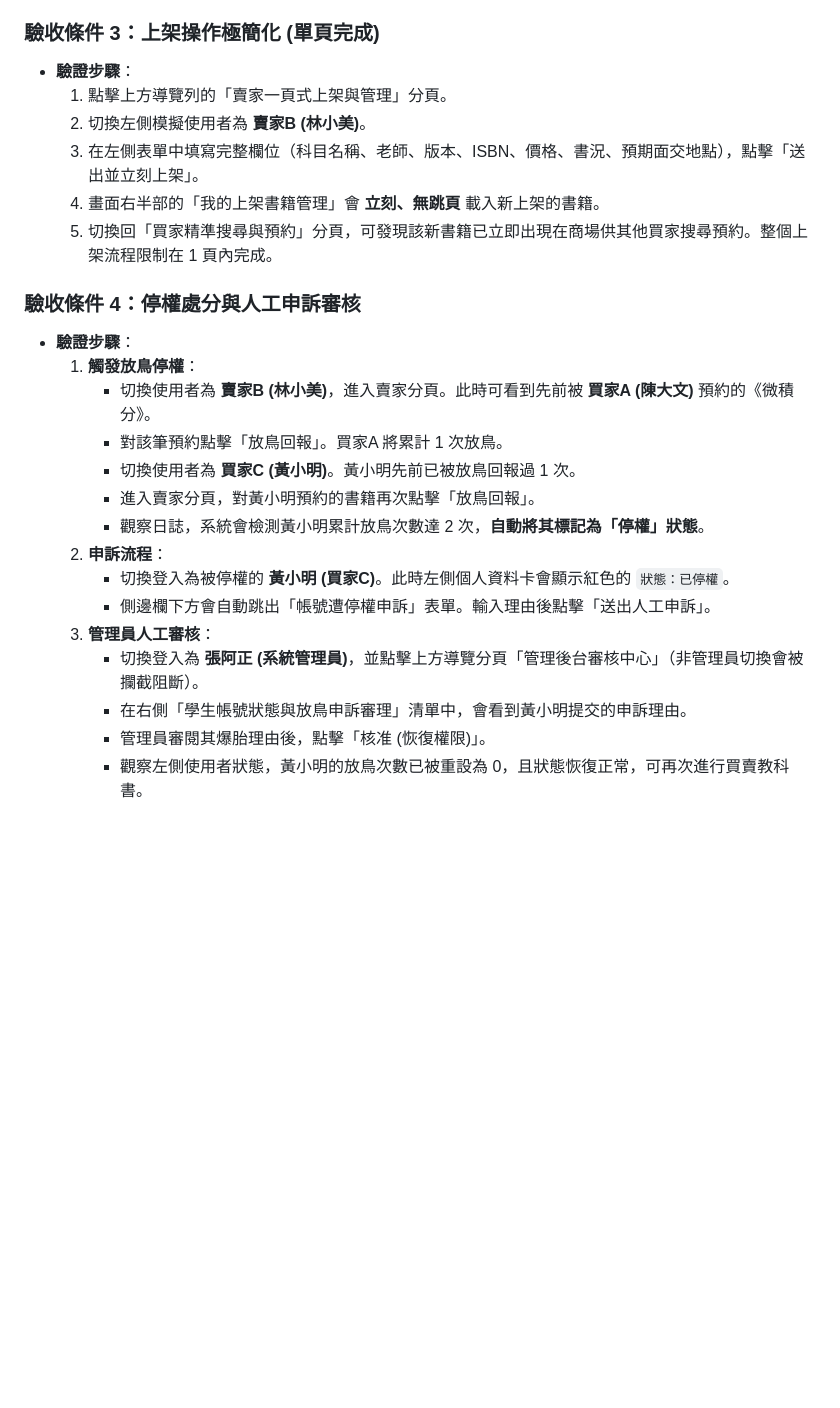
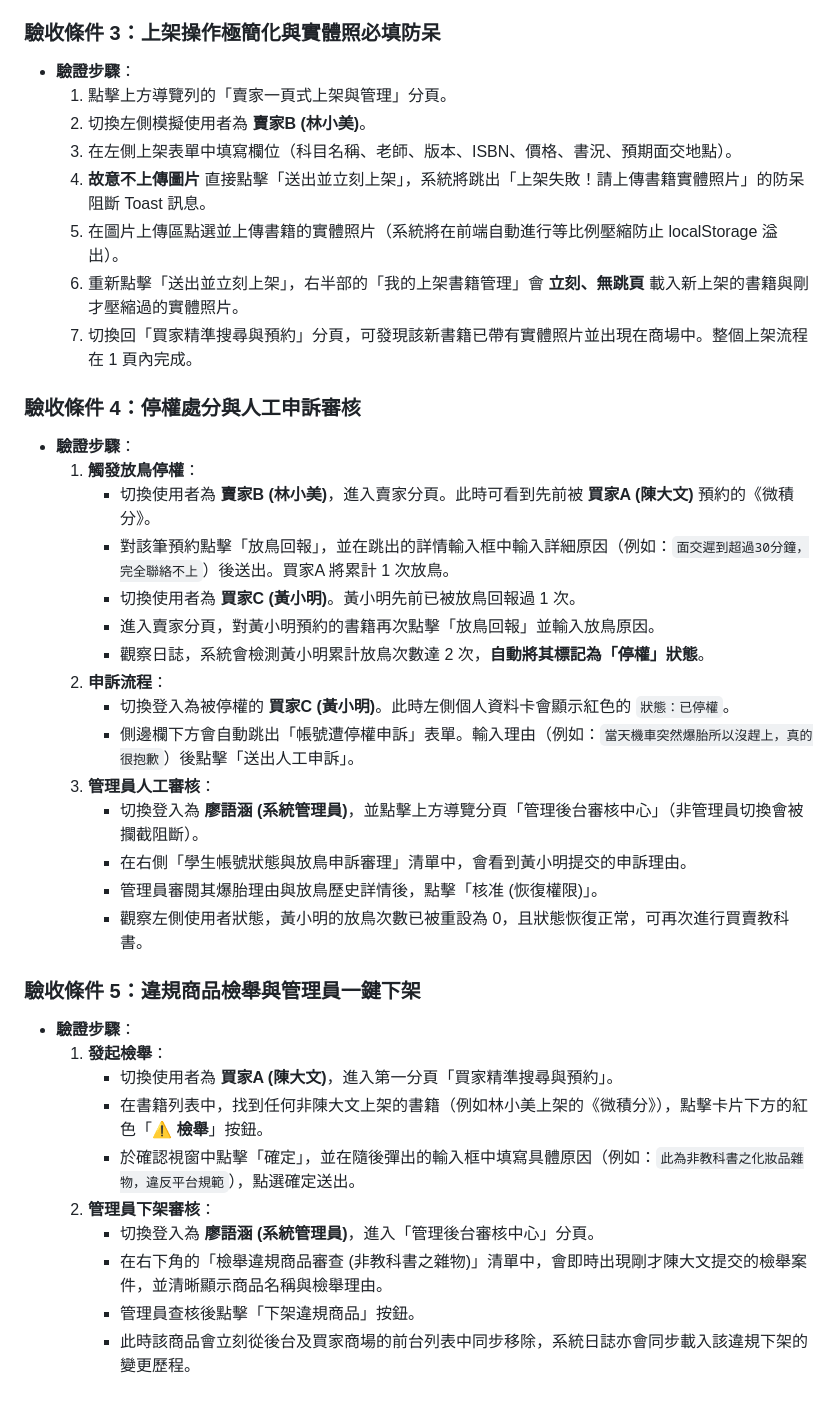
Before and after one commit to wwwwwhite0501/TKU_114-3_SAD_Group04, a Markdown page: 0713/Code_Agent/README.md, the part around one of its changes. Drawn GitHub-style; blank space fills up the shorter version.

```diff
--- a/0713/Code_Agent/README.md
+++ b/0713/Code_Agent/README.md
@@ -45,27 +45,41 @@
      - 買家C 的請求被系統阻斷，並彈出【系統安全鎖定】提示框，告知書籍已遭預約鎖定。
   3. 點擊提示框的「確定」，觀察商場畫面上該書籍的按鈕是否已轉為 `已預約 (面交中)` 且呈現 Disabled（禁用），無法再次點擊，確保無重複交易或不當競爭。
 
-### 驗收條件 3：上架操作極簡化 (單頁完成)
+### 驗收條件 3：上架操作極簡化與實體照必填防呆
 - **驗證步驟**：
   1. 點擊上方導覽列的「賣家一頁式上架與管理」分頁。
   2. 切換左側模擬使用者為 **賣家B (林小美)**。
-  3. 在左側表單中填寫完整欄位（科目名稱、老師、版本、ISBN、價格、書況、預期面交地點），點擊「送出並立刻上架」。
-  4. 畫面右半部的「我的上架書籍管理」會 **立刻、無跳頁** 載入新上架的書籍。
-  5. 切換回「買家精準搜尋與預約」分頁，可發現該新書籍已立即出現在商場供其他買家搜尋預約。整個上架流程限制在 1 頁內完成。
+  3. 在左側上架表單中填寫欄位（科目名稱、老師、版本、ISBN、價格、書況、預期面交地點）。
+  4. **故意不上傳圖片** 直接點擊「送出並立刻上架」，系統將跳出「上架失敗！請上傳書籍實體照片」的防呆阻斷 Toast 訊息。
+  5. 在圖片上傳區點選並上傳書籍的實體照片（系統將在前端自動進行等比例壓縮防止 localStorage 溢出）。
+  6. 重新點擊「送出並立刻上架」，右半部的「我的上架書籍管理」會 **立刻、無跳頁** 載入新上架的書籍與剛才壓縮過的實體照片。
+  7. 切換回「買家精準搜尋與預約」分頁，可發現該新書籍已帶有實體照片並出現在商場中。整個上架流程在 1 頁內完成。
 
 ### 驗收條件 4：停權處分與人工申訴審核
 - **驗證步驟**：
   1. **觸發放鳥停權**：
      - 切換使用者為 **賣家B (林小美)**，進入賣家分頁。此時可看到先前被 **買家A (陳大文)** 預約的《微積分》。
-     - 對該筆預約點擊「放鳥回報」。買家A 將累計 1 次放鳥。
+     - 對該筆預約點擊「放鳥回報」，並在跳出的詳情輸入框中輸入詳細原因（例如：`面交遲到超過30分鐘，完全聯絡不上`）後送出。買家A 將累計 1 次放鳥。
      - 切換使用者為 **買家C (黃小明)**。黃小明先前已被放鳥回報過 1 次。
-     - 進入賣家分頁，對黃小明預約的書籍再次點擊「放鳥回報」。
+     - 進入賣家分頁，對黃小明預約的書籍再次點擊「放鳥回報」並輸入放鳥原因。
      - 觀察日誌，系統會檢測黃小明累計放鳥次數達 2 次，**自動將其標記為「停權」狀態**。
   2. **申訴流程**：
-     - 切換登入為被停權的 **黃小明 (買家C)**。此時左側個人資料卡會顯示紅色的 `狀態：已停權`。
-     - 側邊欄下方會自動跳出「帳號遭停權申訴」表單。輸入理由後點擊「送出人工申訴」。
+     - 切換登入為被停權的 **買家C (黃小明)**。此時左側個人資料卡會顯示紅色的 `狀態：已停權`。
+     - 側邊欄下方會自動跳出「帳號遭停權申訴」表單。輸入理由（例如：`當天機車突然爆胎所以沒趕上，真的很抱歉`）後點擊「送出人工申訴」。
   3. **管理員人工審核**：
-     - 切換登入為 **張阿正 (系統管理員)**，並點擊上方導覽分頁「管理後台審核中心」（非管理員切換會被攔截阻斷）。
+     - 切換登入為 **廖語涵 (系統管理員)**，並點擊上方導覽分頁「管理後台審核中心」（非管理員切換會被攔截阻斷）。
      - 在右側「學生帳號狀態與放鳥申訴審理」清單中，會看到黃小明提交的申訴理由。
-     - 管理員審閱其爆胎理由後，點擊「核准 (恢復權限)」。
+     - 管理員審閱其爆胎理由與放鳥歷史詳情後，點擊「核准 (恢復權限)」。
      - 觀察左側使用者狀態，黃小明的放鳥次數已被重設為 0，且狀態恢復正常，可再次進行買賣教科書。
+
+### 驗收條件 5：違規商品檢舉與管理員一鍵下架
+- **驗證步驟**：
+  1. **發起檢舉**：
+     - 切換使用者為 **買家A (陳大文)**，進入第一分頁「買家精準搜尋與預約」。
+     - 在書籍列表中，找到任何非陳大文上架的書籍（例如林小美上架的《微積分》），點擊卡片下方的紅色「**⚠️ 檢舉**」按鈕。
+     - 於確認視窗中點擊「確定」，並在隨後彈出的輸入框中填寫具體原因（例如：`此為非教科書之化妝品雜物，違反平台規範`），點選確定送出。
+  2. **管理員下架審核**：
+     - 切換登入為 **廖語涵 (系統管理員)**，進入「管理後台審核中心」分頁。
+     - 在右下角的「檢舉違規商品審查 (非教科書之雜物)」清單中，會即時出現剛才陳大文提交的檢舉案件，並清晰顯示商品名稱與檢舉理由。
+     - 管理員查核後點擊「下架違規商品」按鈕。
+     - 此時該商品會立刻從後台及買家商場的前台列表中同步移除，系統日誌亦會同步載入該違規下架的變更歷程。
```
Also changed, not shown: other parts of 0713/Code_Agent/README.md (+13 -13 lines).
